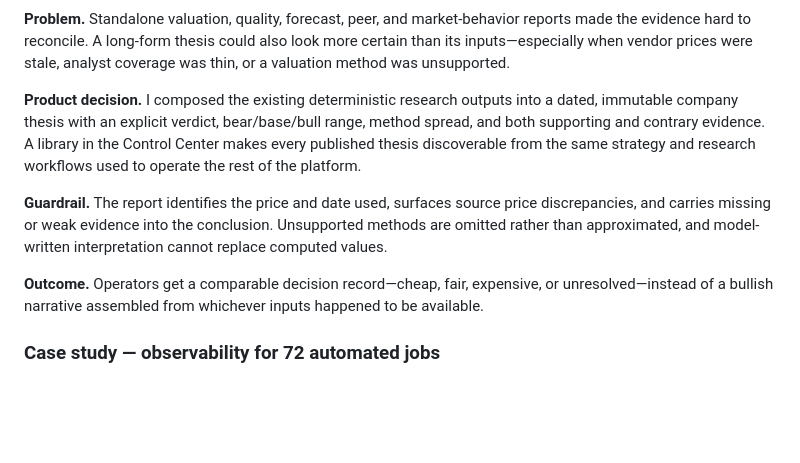
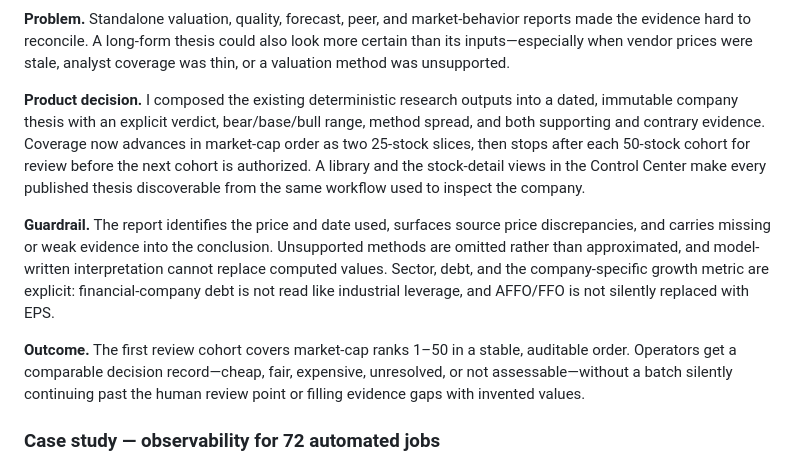
Before and after one commit to pranaypatil02/trading-control-center, a Markdown page: README.md, the part around the change. Drawn GitHub-style; blank space fills up the shorter version.

Commit message:
docs: add market-cap thesis review workflow

```diff
--- a/README.md
+++ b/README.md
@@ -166,18 +166,23 @@ coverage was thin, or a valuation method was unsupported.
 
 **Product decision.** I composed the existing deterministic research outputs
 into a dated, immutable company thesis with an explicit verdict, bear/base/bull
-range, method spread, and both supporting and contrary evidence. A library in
-the Control Center makes every published thesis discoverable from the same
-strategy and research workflows used to operate the rest of the platform.
+range, method spread, and both supporting and contrary evidence. Coverage now
+advances in market-cap order as two 25-stock slices, then stops after each
+50-stock cohort for review before the next cohort is authorized. A library and
+the stock-detail views in the Control Center make every published thesis
+discoverable from the same workflow used to inspect the company.
 
 **Guardrail.** The report identifies the price and date used, surfaces source
 price discrepancies, and carries missing or weak evidence into the conclusion.
 Unsupported methods are omitted rather than approximated, and model-written
-interpretation cannot replace computed values.
+interpretation cannot replace computed values. Sector, debt, and the
+company-specific growth metric are explicit: financial-company debt is not
+read like industrial leverage, and AFFO/FFO is not silently replaced with EPS.
 
-**Outcome.** Operators get a comparable decision record—cheap, fair,
-expensive, or unresolved—instead of a bullish narrative assembled from
-whichever inputs happened to be available.
+**Outcome.** The first review cohort covers market-cap ranks 1–50 in a stable,
+auditable order. Operators get a comparable decision record—cheap, fair,
+expensive, unresolved, or not assessable—without a batch silently continuing
+past the human review point or filling evidence gaps with invented values.
 
 ### Case study — observability for 72 automated jobs
 
```
